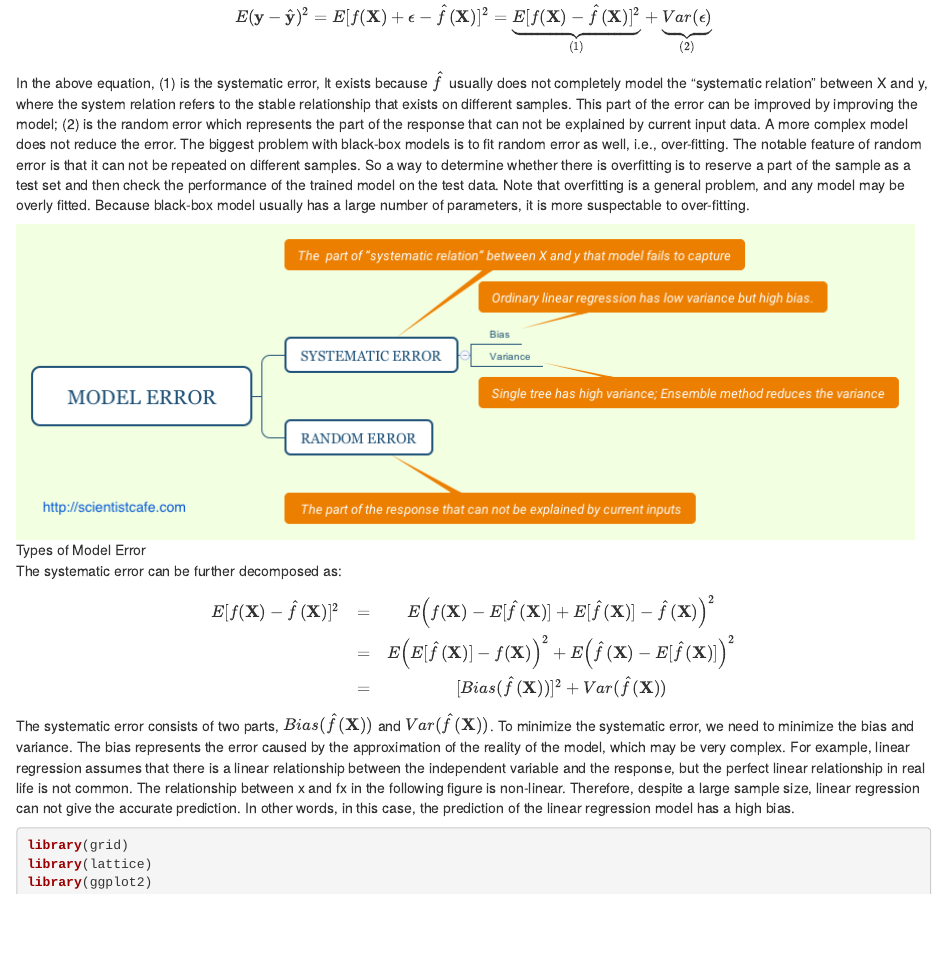
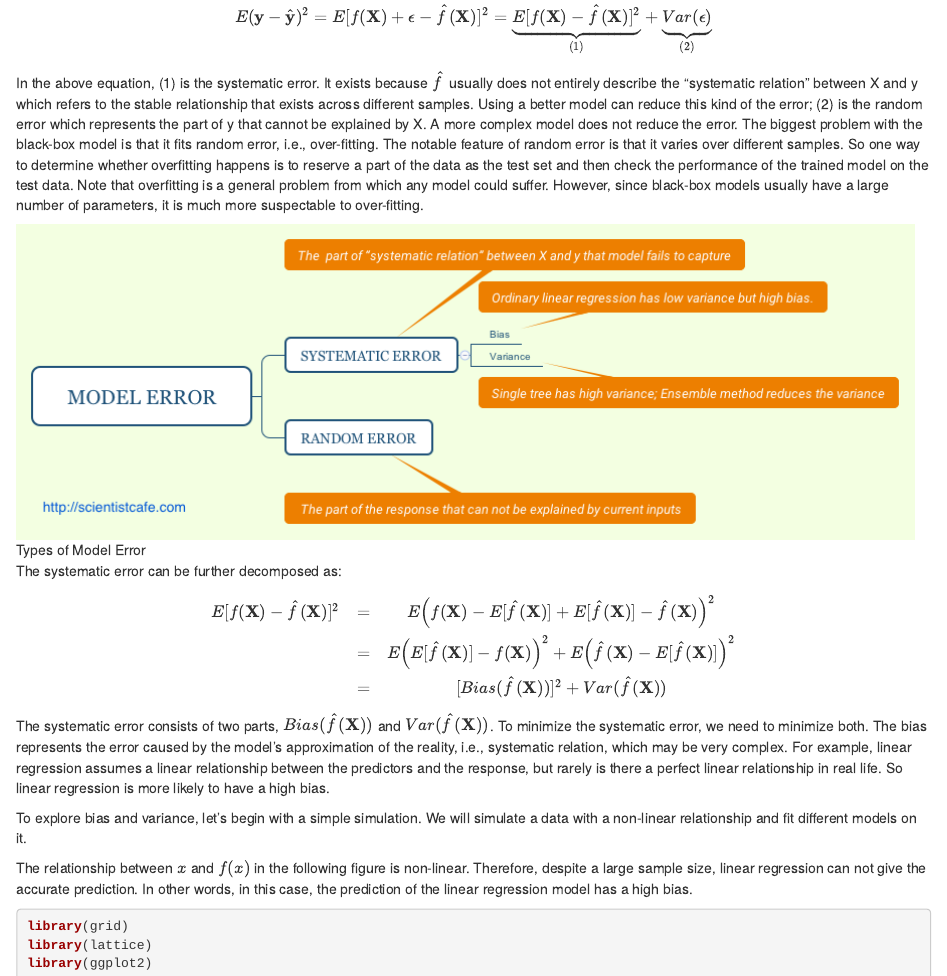
Before and after one commit to happyrabbit/IntroDataScience, an R Markdown document (07-ModelTuning.Rmd): the page in a window 1100 px wide, from 840 px down. Rendered offline with R 4.5, knitr and Pandoc, with nearby package versions; drawn as R Markdown's standard HTML page in place of the format the file asks for; code that draws random numbers runs with fixed seeds of ours; some code elsewhere in the file could not run offline.

Commit message:
model tuning

````diff
--- a/07-ModelTuning.Rmd
+++ b/07-ModelTuning.Rmd
@@ -21,8 +21,7 @@ Assume we have $\hat{f}$ which is an estimator of $f$. Then we can further get
 $$E(\mathbf{y}-\hat{\mathbf{y}})^{2}=E[f(\mathbf{X})+\mathbf{\epsilon}-\hat{f}(\mathbf{X})]^{2}=\underset{\text{(1)}}{\underbrace{E[f(\mathbf{X})-\hat{f}(\mathbf{X})]^{2}}}+\underset{\text{(2)}}{\underbrace{Var(\mathbf{\epsilon})}}
 \label{eq:error}$$
 
-
-In the above equation, (1) is the systematic error, It exists because $\hat{f}$  usually does not completely model the "systematic relation" between X and y, where the system relation refers to the stable relationship that exists on different samples. This part of the error can be improved by improving the model; (2) is the random error which represents the part of the response that can not be explained by current input data. A more complex model does not reduce the error. The biggest problem with black-box models is to fit random error as well, i.e., over-fitting. The notable feature of random error is that it can not be repeated on different samples. So a way to determine whether there is overfitting is to reserve a part of the sample as a test set and then check the performance of the trained model on the test data. Note that overfitting is a general problem, and any model may be overly fitted. Because black-box model usually has a large number of parameters,  it is more suspectable to over-fitting.
+In the above equation, (1) is the systematic error. It exists because $\hat{f}$  usually does not entirely describe the "systematic relation" between X and y which refers to the stable relationship that exists across different samples. Using a better model can reduce this kind of the error; (2) is the random error which represents the part of y that cannot be explained by X. A more complex model does not reduce the error. The biggest problem with the black-box model is that it fits random error, i.e., over-fitting. The notable feature of random error is that it varies over different samples. So one way to determine whether overfitting happens is to reserve a part of the data as the test set and then check the performance of the trained model on the test data. Note that overfitting is a general problem from which any model could suffer. However, since black-box models usually have a large number of parameters,  it is much more suspectable to over-fitting.
 
 ![Types of Model Error](images/ModelError.png)
 
@@ -36,7 +35,11 @@ E[f(\mathbf{X})-\hat{f}(\mathbf{X})]^{2} & = & E\left(f(\mathbf{X})-E[\hat{f}(\m
 \end{array}
 \]
 
-The systematic error consists of two parts,  $Bias(\hat{f}(\mathbf{X}))$ and  $Var (\hat{f}(\mathbf{X}))$. To minimize the systematic error, we need to minimize the bias and variance. The bias represents the error caused by the approximation of the reality of the model, which may be very complex. For example, linear regression assumes that there is a linear relationship between the independent variable and the response, but the perfect linear relationship in real life is not common. The relationship between x and fx in the following figure is non-linear. Therefore, despite a large sample size, linear regression can not give the accurate prediction. In other words, in this case, the prediction of the linear regression model has a high bias.
+The systematic error consists of two parts,  $Bias(\hat{f}(\mathbf{X}))$ and  $Var (\hat{f}(\mathbf{X}))$. To minimize the systematic error, we need to minimize both. The bias represents the error caused by the model's approximation of the reality, i.e., systematic relation, which may be very complex. For example, linear regression assumes a linear relationship between the predictors and the response, but rarely is there a perfect linear relationship in real life. So linear regression is more likely to have a high bias.
+
+To explore bias and variance, let's begin with a simple simulation. We will simulate a data with a non-linear relationship and fit different models on it.
+
+The relationship between $x$ and $f(x)$ in the following figure is non-linear. Therefore, despite a large sample size, linear regression can not give the accurate prediction. In other words, in this case, the prediction of the linear regression model has a high bias.
 
 ```{r}
 library(grid)
````
